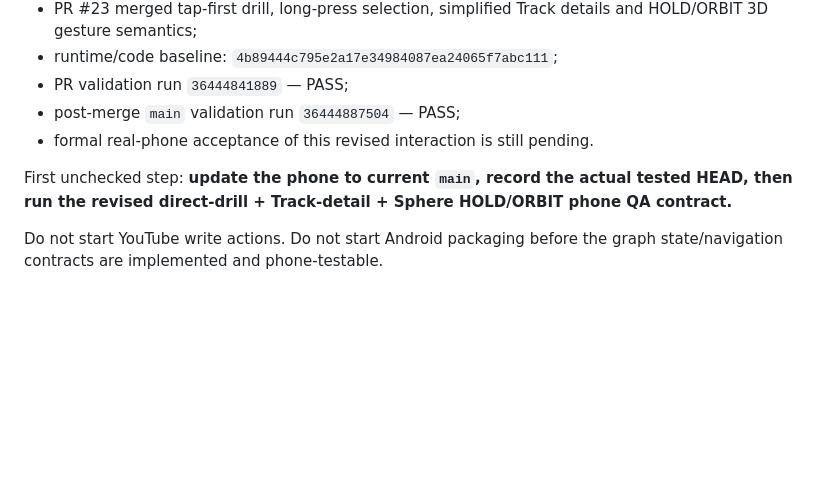
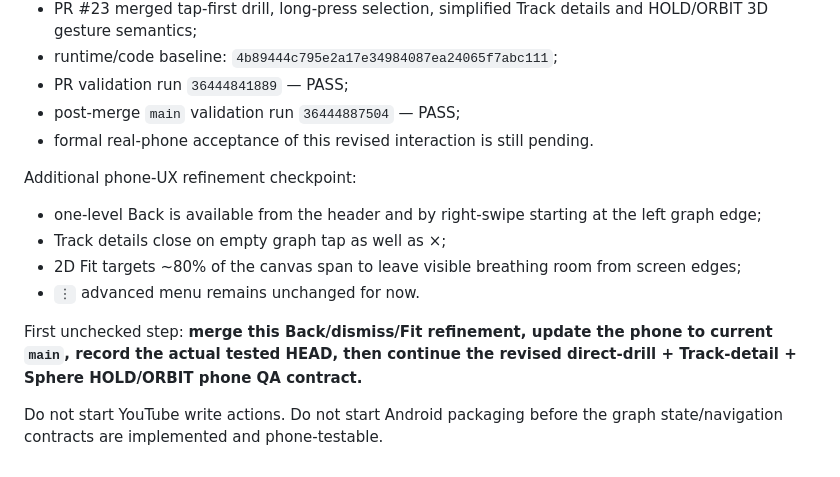
Before and after one commit to faric-ua/faric-music-graph, a Markdown page: CURRENT_HANDOFF.md, the part around the change. GitHub-like rendering; blank space fills up the shorter version.

Commit message:
docs: hand off back, dismiss and fit refinement

```diff
--- a/CURRENT_HANDOFF.md
+++ b/CURRENT_HANDOFF.md
@@ -238,7 +238,13 @@ Real-phone UX revision checkpoint:
 - post-merge `main` validation run `36444887504` — PASS;
 - formal real-phone acceptance of this revised interaction is still pending.
 
+Additional phone-UX refinement checkpoint:
+- one-level Back is available from the header and by right-swipe starting at the left graph edge;
+- Track details close on empty graph tap as well as ×;
+- 2D Fit targets ~80% of the canvas span to leave visible breathing room from screen edges;
+- `⋮` advanced menu remains unchanged for now.
+
 First unchecked step:
-**update the phone to current `main`, record the actual tested HEAD, then run the revised direct-drill + Track-detail + Sphere HOLD/ORBIT phone QA contract.**
+**merge this Back/dismiss/Fit refinement, update the phone to current `main`, record the actual tested HEAD, then continue the revised direct-drill + Track-detail + Sphere HOLD/ORBIT phone QA contract.**
 
 Do not start YouTube write actions. Do not start Android packaging before the graph state/navigation contracts are implemented and phone-testable.
```
